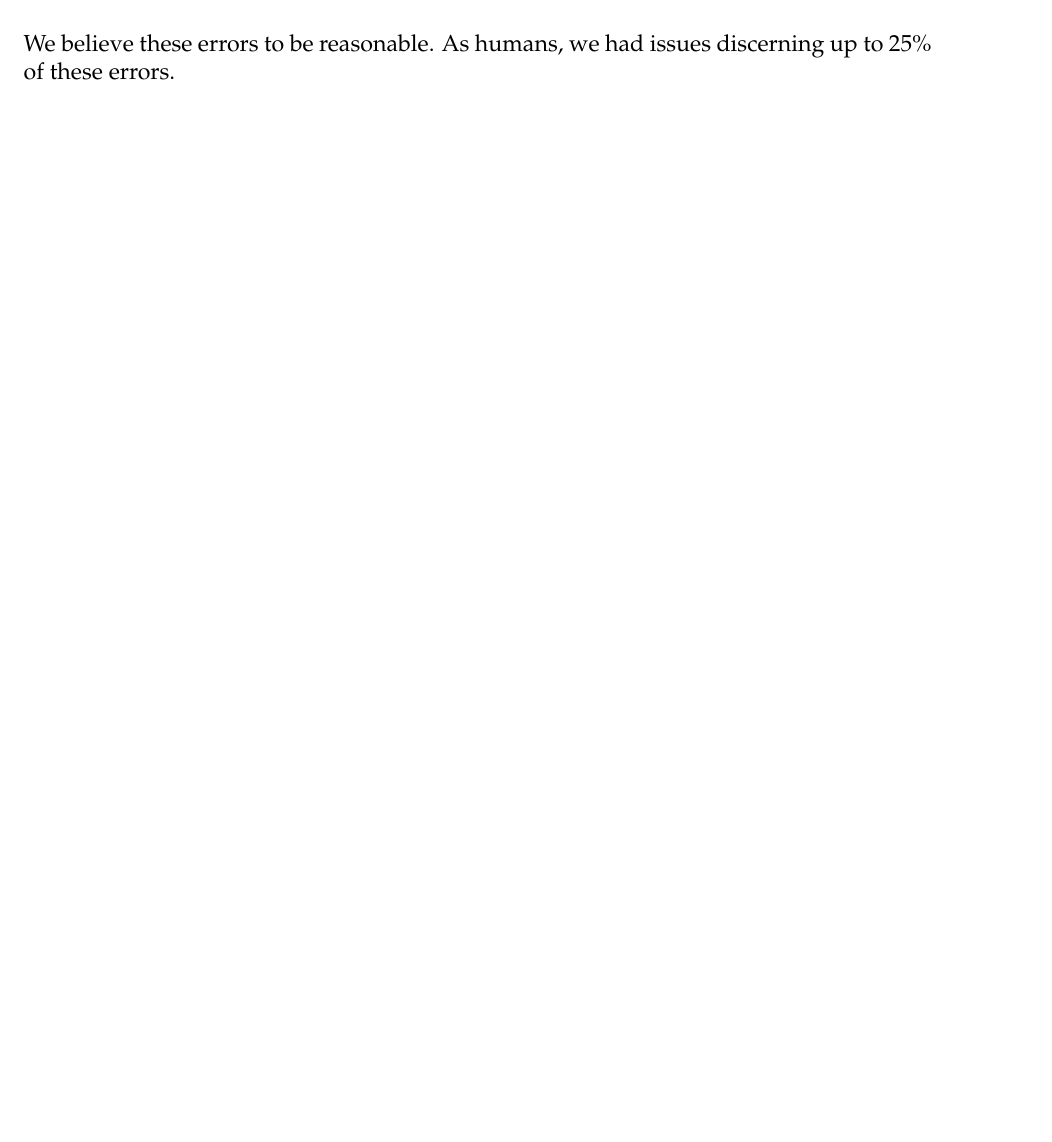
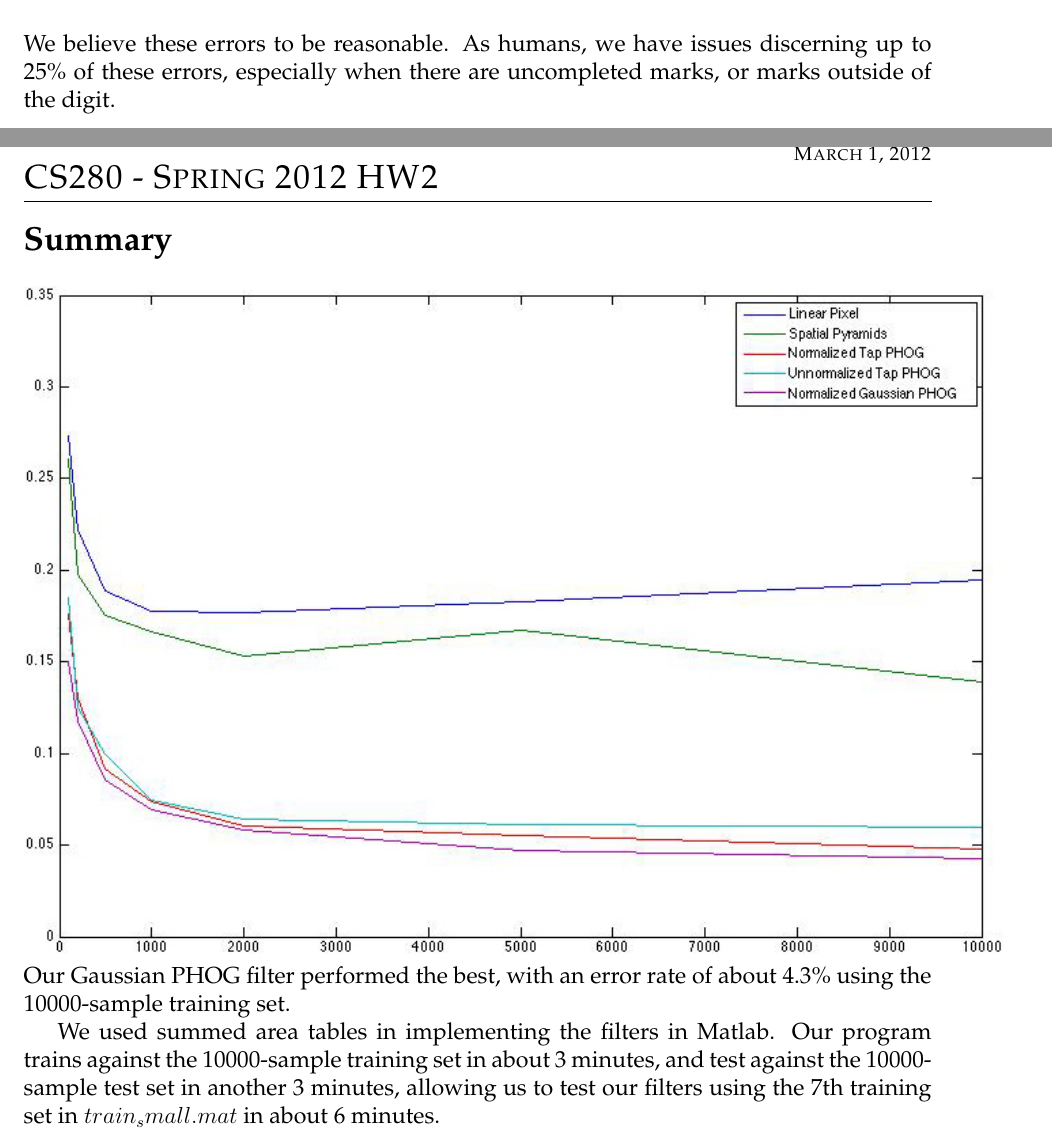
Before and after one commit to mochimisu/cs280hw2, a LaTeX problem sheet (hw2.tex): part of page 6 of 6 before the commit and two parts of pages 6 and 7 of 7 after it, the two joined at a grey line, cut so that both start at the same text, the shorter picture padded with empty space. Compiled offline with pdfLaTeX.

Commit message:
finishing stuff

```diff
--- a/hw2.tex
+++ b/hw2.tex
@@ -188,9 +190,18 @@
   \includegraphics[scale=0.75]{q4_phog_normalized_err.jpg}
   \end{center}
   We believe these errors to be reasonable.
-  As humans, we had issues discerning up to 25\% of these errors.
+  As humans, we have issues discerning up to 25\% of these errors, especially
+  when there are uncompleted marks, or marks outside of the digit.
 
+\newpage
+\section*{Summary}
+  \includegraphics[scale=0.7]{allgraphs_sm.jpg}
+  Our Gaussian PHOG filter performed the best, with an error rate of about 4.3\%
+   using the 10000-sample training set.
 
-
+  We used summed area tables in implementing the filters in Matlab. Our program
+  trains against the 10000-sample training set in about 3 minutes, and test
+  against the 10000-sample test set in another 3 minutes, allowing us to test
+  our filters using the 7th training set in $train_small.mat$ in about 6 minutes.
 
 \end{document}
```
Also changed, not shown: allgraphs_sm.jpg (added), q1_pixel_error.jpg, q2_full.jpg, q3_normalized_gauss.jpg, q3_normalized_tap.jpg, q3_unnormalized.jpg, q4_phog_normalized_err.jpg, hw2.tex (16 more changed lines), 1 other file.
